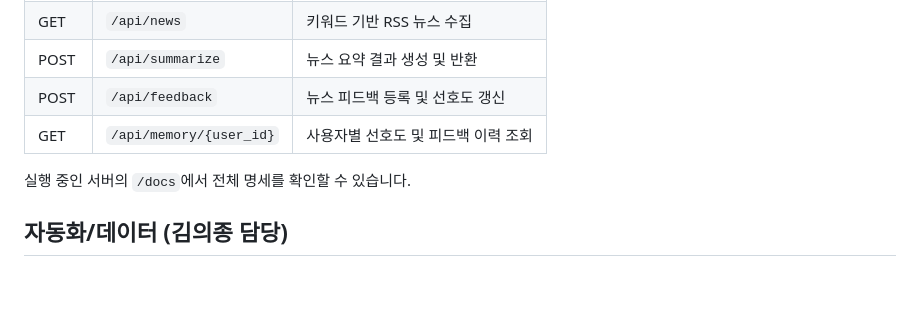
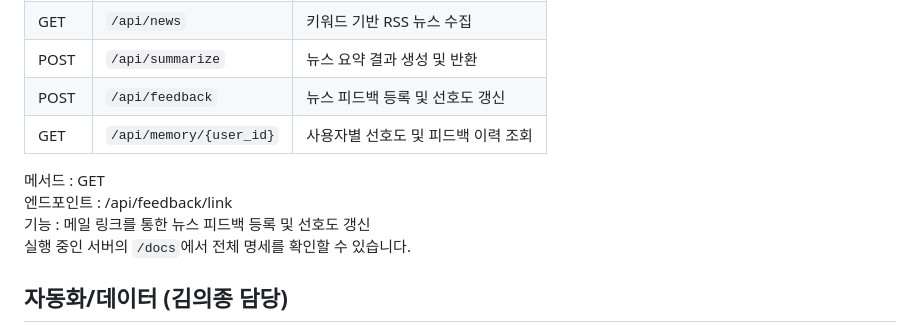
Before and after one commit to lisap127-oss/M3-1_FinalProject, a Markdown page: README.md, the part around the change. Drawn GitHub-style; blank space fills up the shorter version.

Commit message:
Document new /api/feedback/link endpoint
Added new endpoint for feedback registration via email link.

```diff
--- a/README.md
+++ b/README.md
@@ -117,6 +117,9 @@
 | POST | `/api/feedback` | 뉴스 피드백 등록 및 선호도 갱신 |
 | GET | `/api/memory/{user_id}` | 사용자별 선호도 및 피드백 이력 조회 |
 
+메서드 : GET
+엔드포인트 : /api/feedback/link
+기능 : 메일 링크를 통한 뉴스 피드백 등록 및 선호도 갱신
 실행 중인 서버의 `/docs`에서 전체 명세를 확인할 수 있습니다.
 
 ## 자동화/데이터 (김의종 담당)
```
